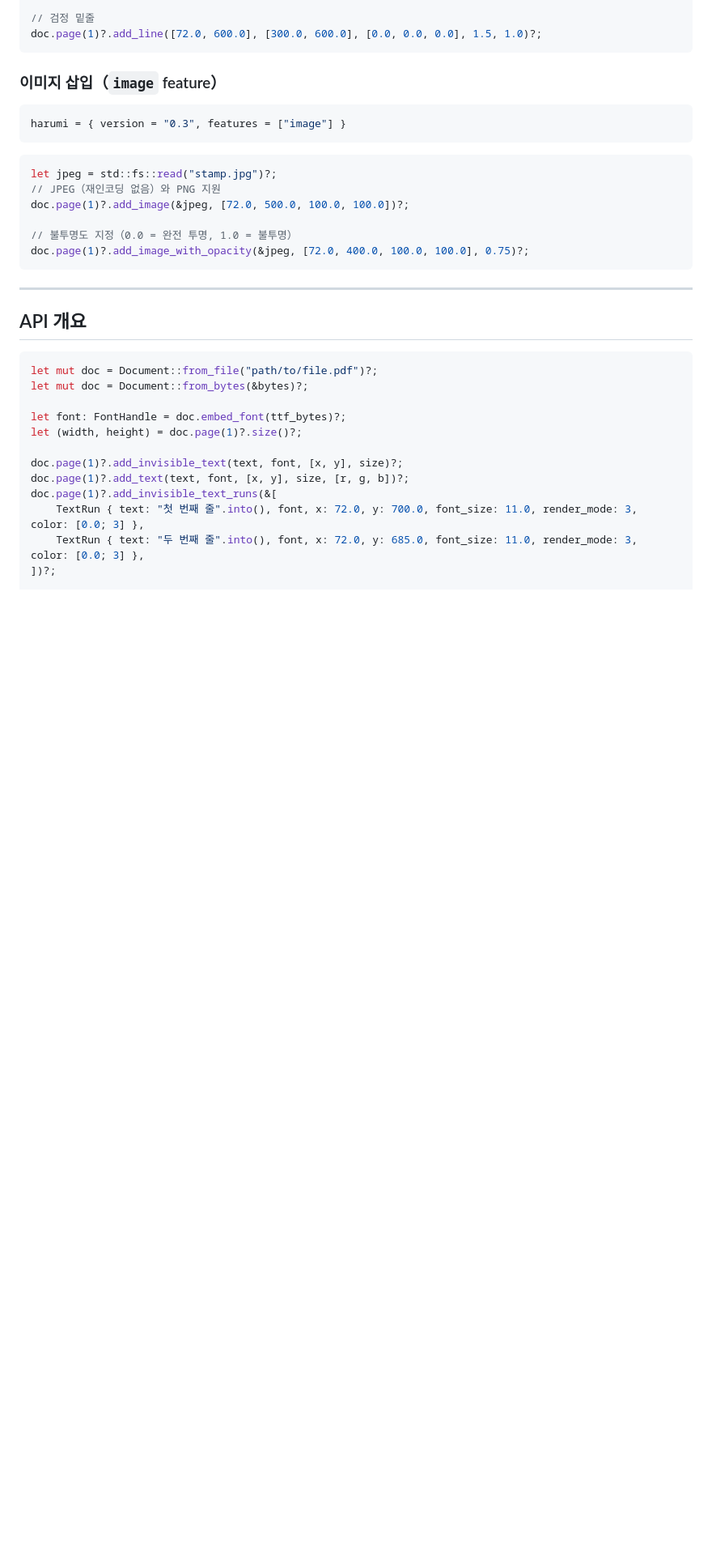
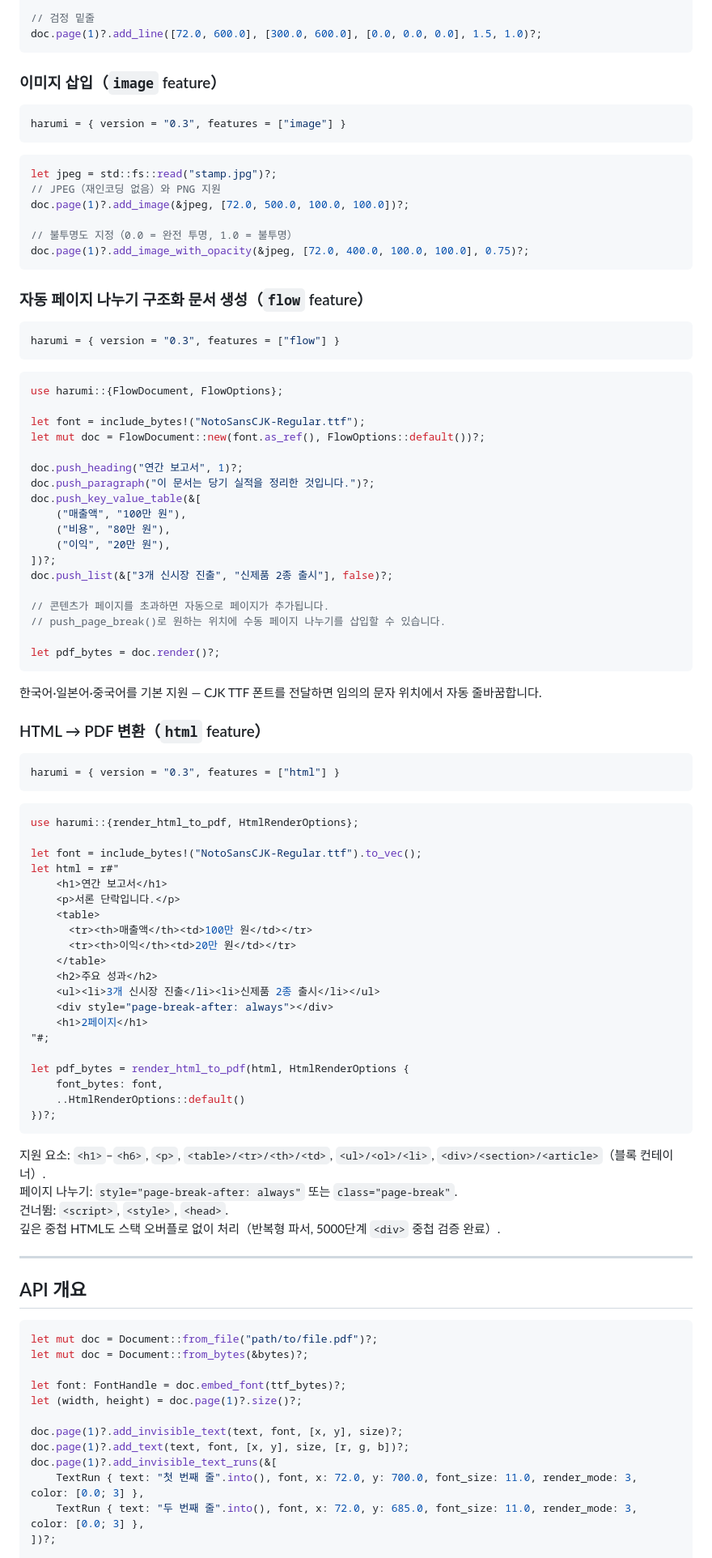
Before and after one commit to kent-tokyo/harumi, a Markdown page: README_kr.md, the part around one of its changes. Shown at 81% size. GitHub-like rendering; blank space fills up the shorter version.

Commit message:
docs: add flow/html to README_kr — feature table, usage examples, roadmap
Co-Authored-By: Claude Sonnet 4.6 <noreply@anthropic.com>

````diff
--- a/README_kr.md
+++ b/README_kr.md
@@ -289,6 +289,69 @@ doc.page(1)?.add_image(&jpeg, [72.0, 500.0, 100.0, 100.0])?;
 doc.page(1)?.add_image_with_opacity(&jpeg, [72.0, 400.0, 100.0, 100.0], 0.75)?;
 ```
 
+### 자동 페이지 나누기 구조화 문서 생성（`flow` feature）
+
+```toml
+harumi = { version = "0.3", features = ["flow"] }
+```
+
+```rust
+use harumi::{FlowDocument, FlowOptions};
+
+let font = include_bytes!("NotoSansCJK-Regular.ttf");
+let mut doc = FlowDocument::new(font.as_ref(), FlowOptions::default())?;
+
+doc.push_heading("연간 보고서", 1)?;
+doc.push_paragraph("이 문서는 당기 실적을 정리한 것입니다.")?;
+doc.push_key_value_table(&[
+    ("매출액", "100만 원"),
+    ("비용", "80만 원"),
+    ("이익", "20만 원"),
+])?;
+doc.push_list(&["3개 신시장 진출", "신제품 2종 출시"], false)?;
+
+// 콘텐츠가 페이지를 초과하면 자동으로 페이지가 추가됩니다.
+// push_page_break()로 원하는 위치에 수동 페이지 나누기를 삽입할 수 있습니다.
+
+let pdf_bytes = doc.render()?;
+```
+
+한국어·일본어·중국어를 기본 지원 — CJK TTF 폰트를 전달하면 임의의 문자 위치에서 자동 줄바꿈합니다.
+
+### HTML → PDF 변환（`html` feature）
+
+```toml
+harumi = { version = "0.3", features = ["html"] }
+```
+
+```rust
+use harumi::{render_html_to_pdf, HtmlRenderOptions};
+
+let font = include_bytes!("NotoSansCJK-Regular.ttf").to_vec();
+let html = r#"
+    <h1>연간 보고서</h1>
+    <p>서론 단락입니다.</p>
+    <table>
+      <tr><th>매출액</th><td>100만 원</td></tr>
+      <tr><th>이익</th><td>20만 원</td></tr>
+    </table>
+    <h2>주요 성과</h2>
+    <ul><li>3개 신시장 진출</li><li>신제품 2종 출시</li></ul>
+    <div style="page-break-after: always"></div>
+    <h1>2페이지</h1>
+"#;
+
+let pdf_bytes = render_html_to_pdf(html, HtmlRenderOptions {
+    font_bytes: font,
+    ..HtmlRenderOptions::default()
+})?;
+```
+
+지원 요소: `<h1>`–`<h6>`, `<p>`, `<table>/<tr>/<th>/<td>`, `<ul>/<ol>/<li>`, `<div>/<section>/<article>`（블록 컨테이너）.
+페이지 나누기: `style="page-break-after: always"` 또는 `class="page-break"`.
+건너뜀: `<script>`, `<style>`, `<head>`.
+깊은 중첩 HTML도 스택 오버플로 없이 처리（반복형 파서, 5000단계 `<div>` 중첩 검증 완료）.
+
 ---
 
 ## API 개요
````
Also changed, not shown: other parts of README_kr.md (+4 -1 lines).
